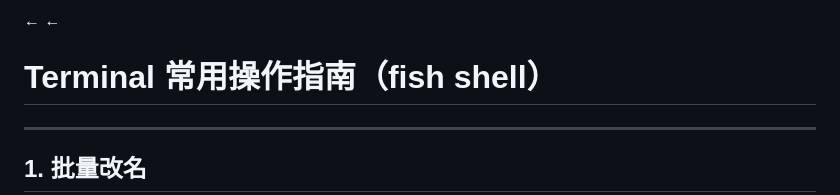
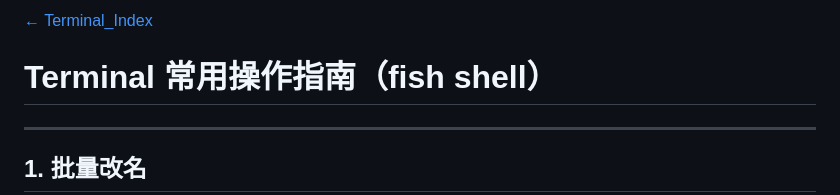
Before and after one commit to longe000id-star/All, a Markdown page: Tool_Command/Tool/Terminal_usage.md, the part around the change. GitHub-like rendering.

```diff
--- a/Tool_Command/Tool/Terminal_usage.md
+++ b/Tool_Command/Tool/Terminal_usage.md
@@ -1,5 +1,6 @@
-←
-←
+
+[← Terminal_Index](../../Terminal_Index.md)
+
 # Terminal 常用操作指南（fish shell）
 
 ---
```
